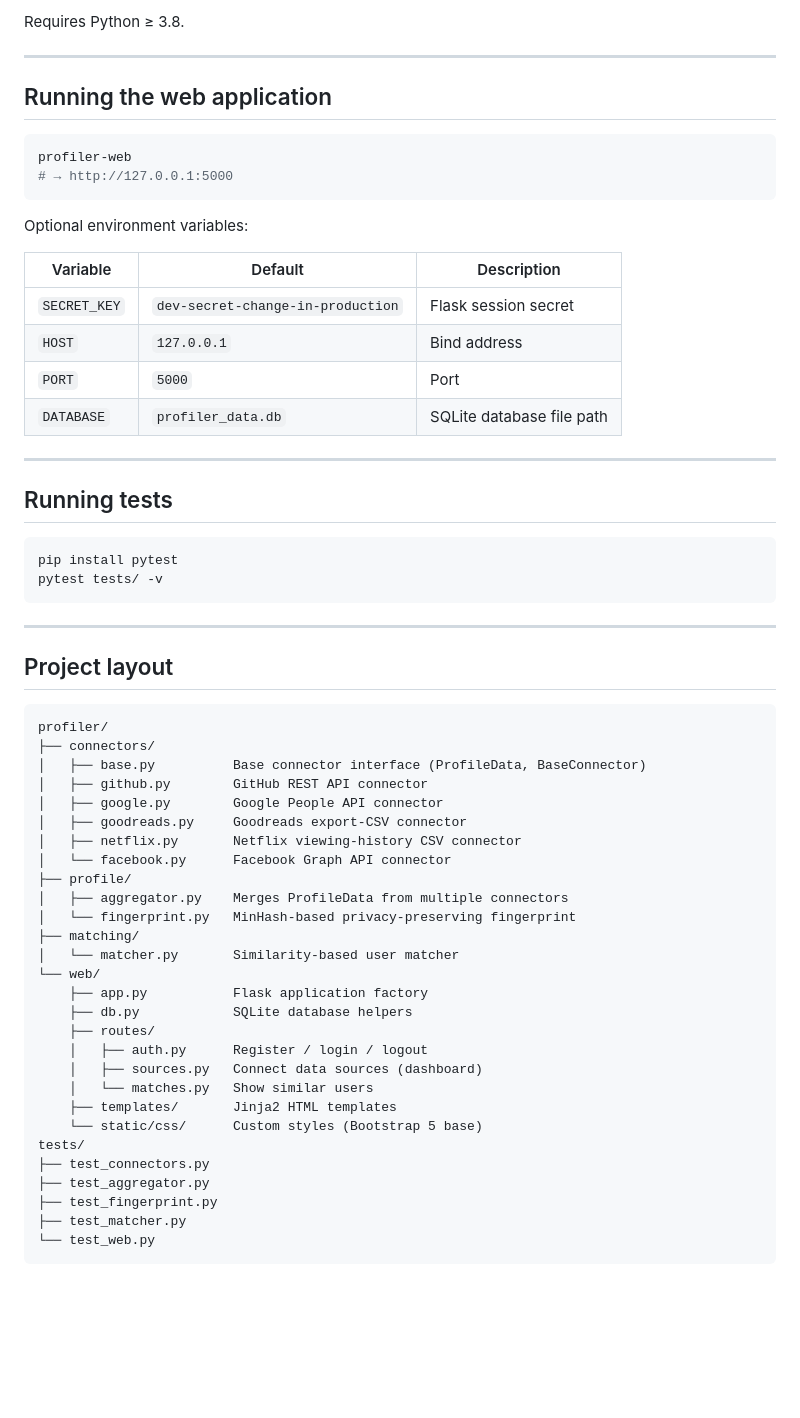
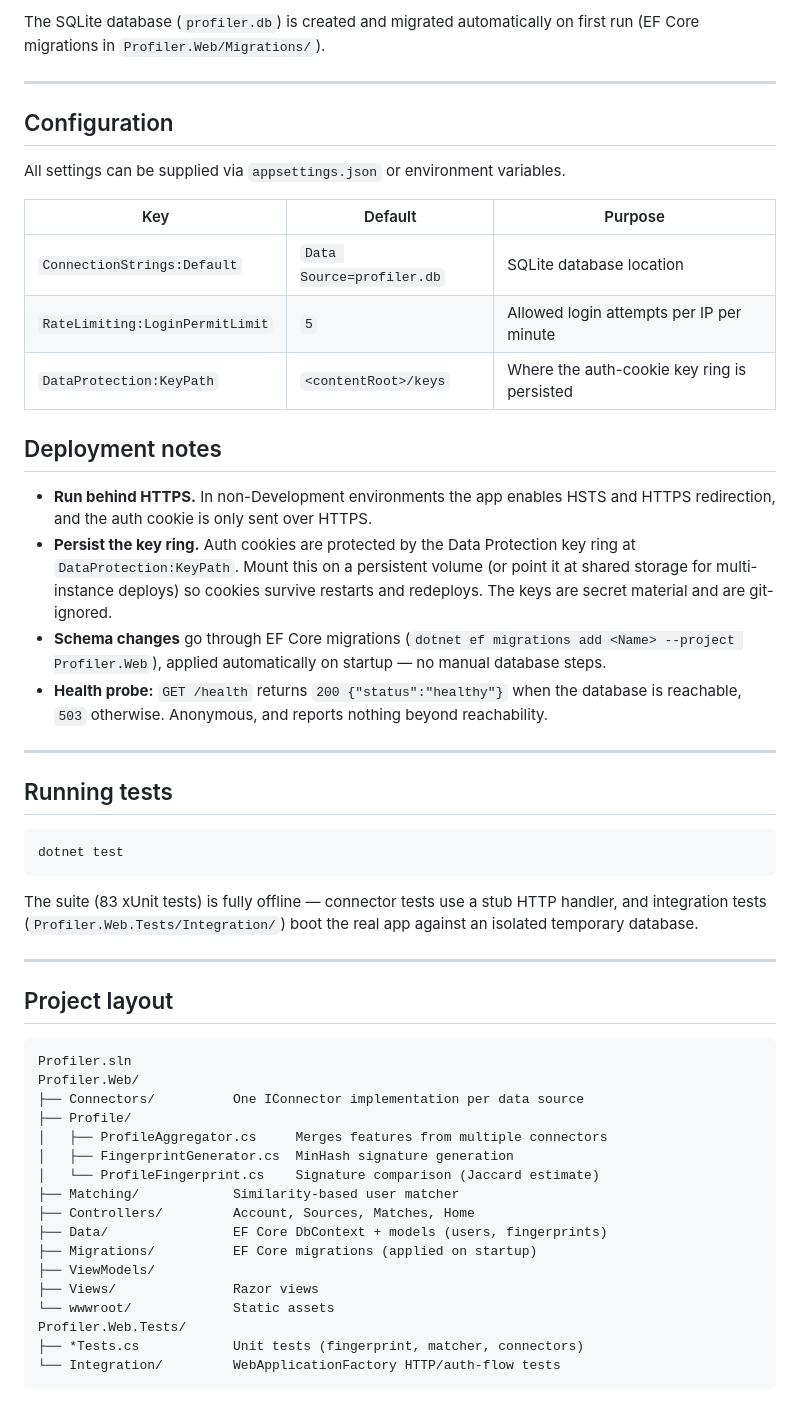
Before and after one commit to kashiashvili/effective-octo-giggle, a Markdown page: README.md, the part around one of its changes. Drawn GitHub-style; blank space fills up the shorter version.

````diff
--- a/README.md
+++ b/README.md
@@ -62,65 +79,66 @@ pip install -e .
 ```
 
-Requires Python ≥ 3.8.
+The SQLite database (`profiler.db`) is created and migrated automatically on first
+run (EF Core migrations in `Profiler.Web/Migrations/`).
 
 ---
 
-## Running the web application
+## Configuration
 
-```bash
-profiler-web
-# → http://127.0.0.1:5000
-```
+All settings can be supplied via `appsettings.json` or environment variables.
 
-Optional environment variables:
+| Key                              | Default              | Purpose                                              |
+|----------------------------------|----------------------|------------------------------------------------------|
+| `ConnectionStrings:Default`      | `Data Source=profiler.db` | SQLite database location                        |
+| `RateLimiting:LoginPermitLimit`  | `5`                  | Allowed login attempts per IP per minute             |
+| `DataProtection:KeyPath`         | `<contentRoot>/keys` | Where the auth-cookie key ring is persisted          |
 
-| Variable      | Default                          | Description              |
-|---------------|----------------------------------|--------------------------|
-| `SECRET_KEY`  | `dev-secret-change-in-production`| Flask session secret      |
-| `HOST`        | `127.0.0.1`                      | Bind address              |
-| `PORT`        | `5000`                           | Port                      |
-| `DATABASE`    | `profiler_data.db`               | SQLite database file path |
+## Deployment notes
+
+- **Run behind HTTPS.** In non-Development environments the app enables HSTS and
+  HTTPS redirection, and the auth cookie is only sent over HTTPS.
+- **Persist the key ring.** Auth cookies are protected by the Data Protection key
+  ring at `DataProtection:KeyPath`. Mount this on a persistent volume (or point it
+  at shared storage for multi-instance deploys) so cookies survive restarts and
+  redeploys. The keys are secret material and are git-ignored.
+- **Schema changes** go through EF Core migrations
+  (`dotnet ef migrations add <Name> --project Profiler.Web`), applied automatically
+  on startup — no manual database steps.
+- **Health probe:** `GET /health` returns `200 {"status":"healthy"}` when the database
+  is reachable, `503` otherwise. Anonymous, and reports nothing beyond reachability.
 
 ---
 
 ## Running tests
 
 ```bash
-pip install pytest
-pytest tests/ -v
+dotnet test
 ```
+
+The suite (83 xUnit tests) is fully offline — connector tests use a stub HTTP
+handler, and integration tests (`Profiler.Web.Tests/Integration/`) boot the real
+app against an isolated temporary database.
 
 ---
 
 ## Project layout
 
 ```
-profiler/
-├── connectors/
-│   ├── base.py          Base connector interface (ProfileData, BaseConnector)
-│   ├── github.py        GitHub REST API connector
-│   ├── google.py        Google People API connector
-│   ├── goodreads.py     Goodreads export-CSV connector
-│   ├── netflix.py       Netflix viewing-history CSV connector
-│   └── facebook.py      Facebook Graph API connector
-├── profile/
-│   ├── aggregator.py    Merges ProfileData from multiple connectors
-│   └── fingerprint.py   MinHash-based privacy-preserving fingerprint
-├── matching/
-│   └── matcher.py       Similarity-based user matcher
-└── web/
-    ├── app.py           Flask application factory
-    ├── db.py            SQLite database helpers
-    ├── routes/
-    │   ├── auth.py      Register / login / logout
-    │   ├── sources.py   Connect data sources (dashboard)
-    │   └── matches.py   Show similar users
-    ├── templates/       Jinja2 HTML templates
-    └── static/css/      Custom styles (Bootstrap 5 base)
-tests/
-├── test_connectors.py
-├── test_aggregator.py
-├── test_fingerprint.py
-├── test_matcher.py
-└── test_web.py
+Profiler.sln
+Profiler.Web/
+├── Connectors/          One IConnector implementation per data source
+├── Profile/
+│   ├── ProfileAggregator.cs     Merges features from multiple connectors
+│   ├── FingerprintGenerator.cs  MinHash signature generation
+│   └── ProfileFingerprint.cs    Signature comparison (Jaccard estimate)
+├── Matching/            Similarity-based user matcher
+├── Controllers/         Account, Sources, Matches, Home
+├── Data/                EF Core DbContext + models (users, fingerprints)
+├── Migrations/          EF Core migrations (applied on startup)
+├── ViewModels/
+├── Views/               Razor views
+└── wwwroot/             Static assets
+Profiler.Web.Tests/
+├── *Tests.cs            Unit tests (fingerprint, matcher, connectors)
+└── Integration/         WebApplicationFactory HTTP/auth-flow tests
 ```
````
Also changed, not shown: other parts of README.md (+49 -32 lines), PRODUCT_LOG.md (added, +363 -0 lines).
